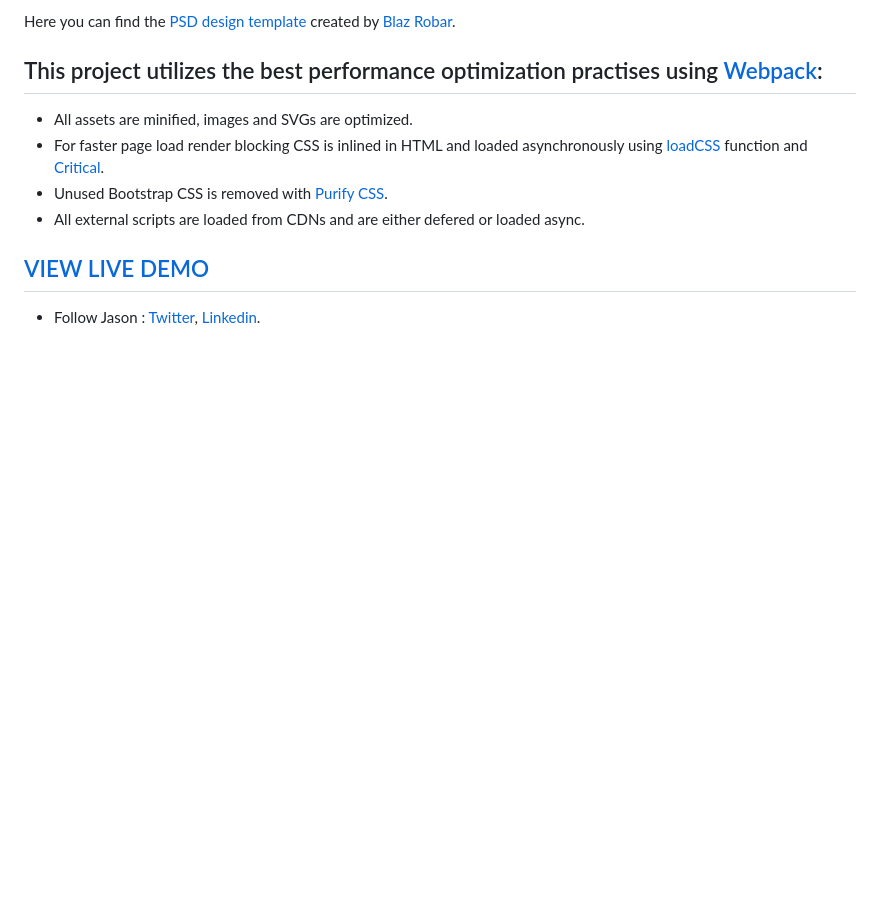
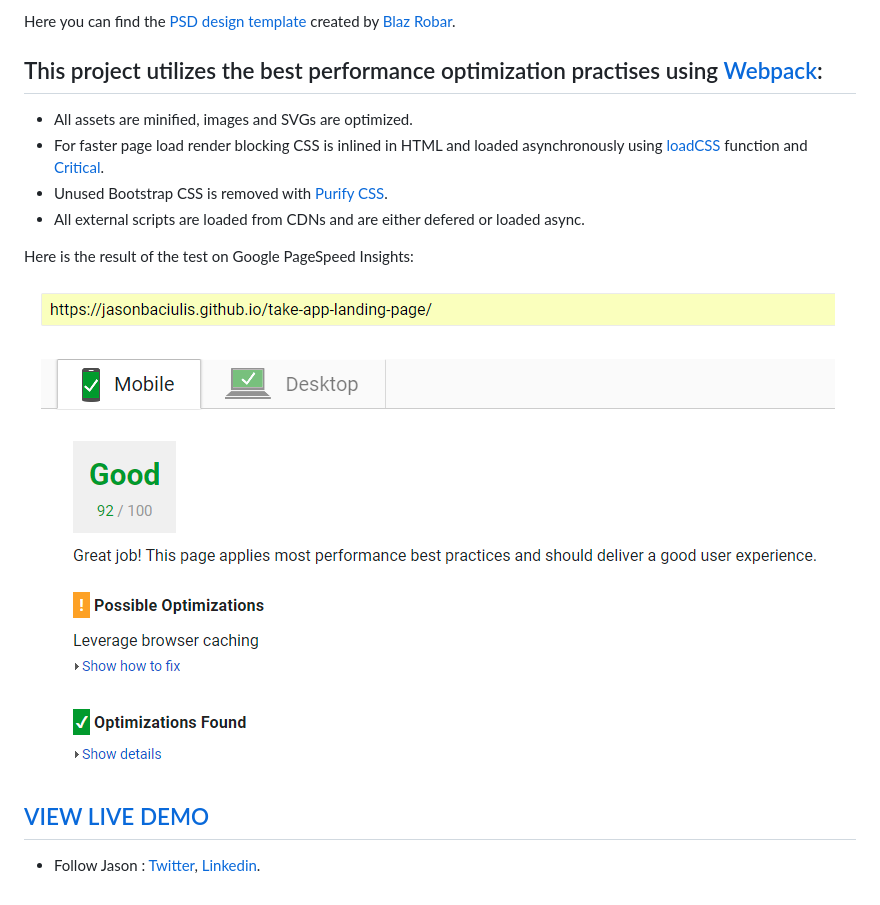
Before and after one commit to jasonbaciulis/take-app-landing-page, a Markdown page: README.md, the part around the change. GitHub-like rendering; pictures changed too: docs/google-score.png (added); blank space fills up the shorter version.

Commit message:
docs: add image

```diff
--- a/README.md
+++ b/README.md
@@ -13,6 +13,10 @@ Here you can find the [PSD design template](http://blazrobar.com/free-psd-websit
 * Unused Bootstrap CSS is removed with [Purify CSS](https://github.com/webpack-contrib/purifycss-webpack).
 * All external scripts are loaded from CDNs and are either defered or loaded async.
 
+Here is the result of the test on Google PageSpeed Insights:
+
+![PageSpeed test results](docs/google-score.png)
+
 ## [VIEW LIVE DEMO](https://jasonbaciulis.github.io/take-app-landing-page/)
 
 * Follow Jason : [Twitter](https://twitter.com/jasonbaciulis), [Linkedin](https://lt.linkedin.com/in/jasonbaciulis).
```
